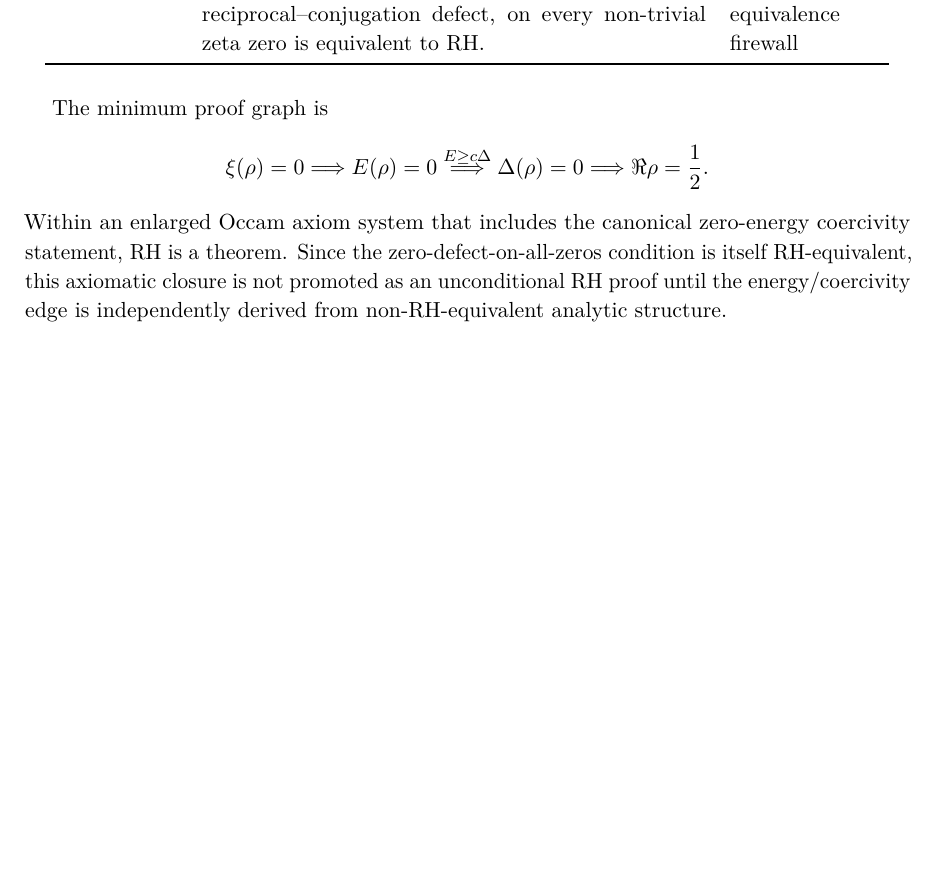
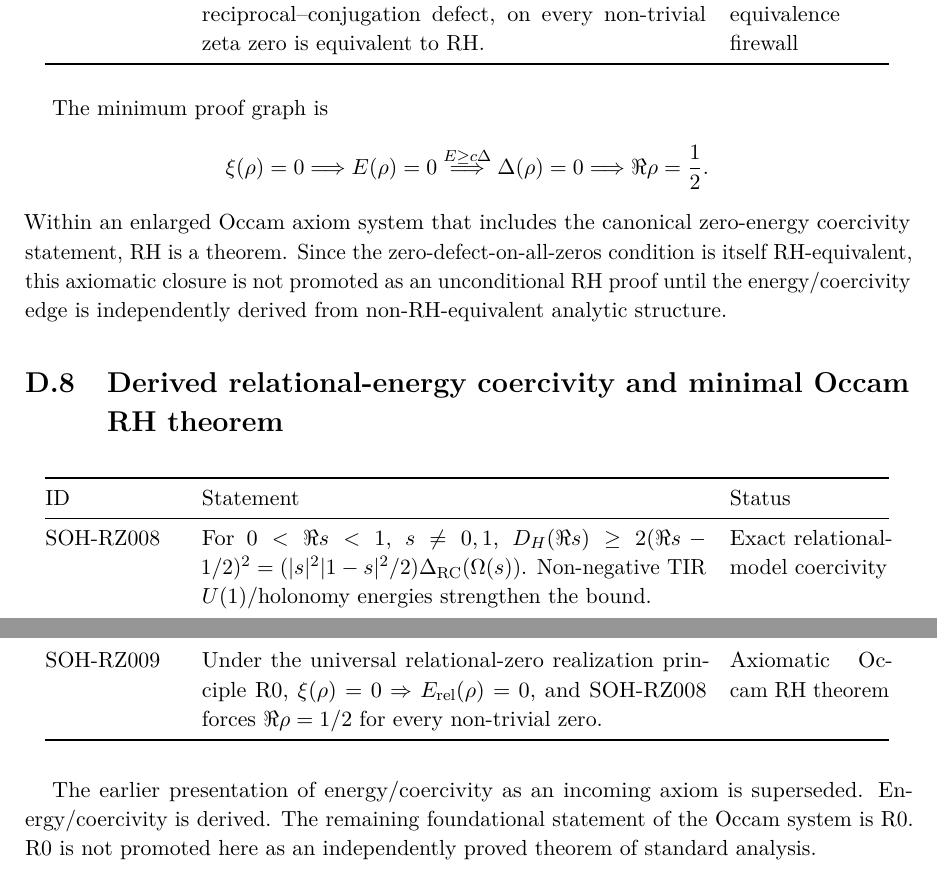
Before and after one commit to AdrianLipa90/secret-of-a-half, a LaTeX thesis (monograph/main.tex, which reads monograph/appendices/D_claim_ledger.tex): part of page 278 of 288 before the commit and two parts of pages 278 and 279 of 289 after it, the two joined at a grey line, cut so that both start at the same text, the shorter picture padded with empty space. Compiled offline with pdfLaTeX.

Commit message:
Add derived energy coercivity and Occam RH theorem to LaTeX ledger

```diff
--- a/monograph/appendices/D_claim_ledger.tex
+++ b/monograph/appendices/D_claim_ledger.tex
@@ -133,3 +133,18 @@ coercivity statement, RH is a theorem.  Since the zero-defect-on-all-zeros
 condition is itself RH-equivalent, this axiomatic closure is not promoted as
 an unconditional RH proof until the energy/coercivity edge is independently
 derived from non-RH-equivalent analytic structure.
+
+\section{Derived relational-energy coercivity and minimal Occam RH theorem}
+
+\begin{longtable}{@{}p{0.15\textwidth}p{0.57\textwidth}p{0.18\textwidth}@{}}
+\toprule ID & Statement & Status\\
+\midrule
+SOH-RZ008 & For $0<\Re s<1$, $s\ne0,1$, $D_H(\Re s)\ge2(\Re s-1/2)^2=(|s|^2|1-s|^2/2)\Delta_{\mathrm{RC}}(\Omega(s))$. Non-negative TIR $U(1)$/holonomy energies strengthen the bound. & Exact relational-model coercivity\\
+SOH-RZ009 & Under the universal relational-zero realization principle R0, $\xi(\rho)=0\Rightarrow E_{\rm rel}(\rho)=0$, and SOH-RZ008 forces $\Re\rho=1/2$ for every non-trivial zero. & Axiomatic Occam RH theorem\\
+\bottomrule
+\end{longtable}
+
+The earlier presentation of energy/coercivity as an incoming axiom is
+superseded.  Energy/coercivity is derived.  The remaining foundational
+statement of the Occam system is R0.  R0 is not promoted here as an
+independently proved theorem of standard analysis.
```
